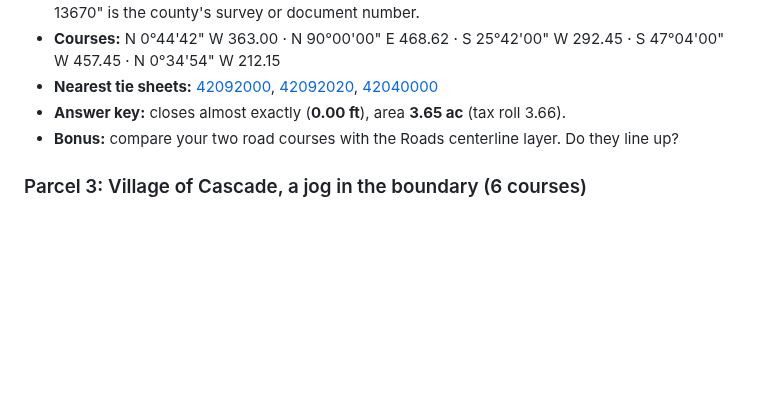
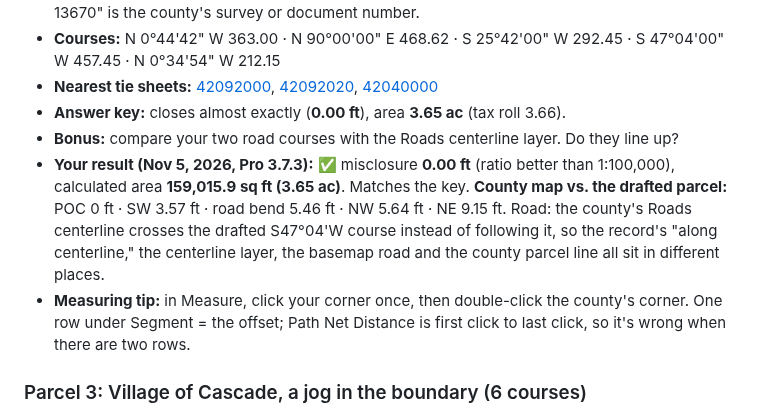
Before and after one commit to krauskajames/krauskajames.github.io, a Markdown page: projects/parcel-qa/YOUR_PART.md, the part around the change. Drawn GitHub-style; blank space fills up the shorter version.

Commit message:
Parcel QA guide: Parcel 2 result and offsets
Co-Authored-By: Claude Opus 5.5 <noreply@anthropic.com>
Claude-Session: https://claude.ai/code/session_01WmAumGA4SjbwZdfMDmfGqG

```diff
--- a/projects/parcel-qa/YOUR_PART.md
+++ b/projects/parcel-qa/YOUR_PART.md
@@ -113,6 +113,8 @@ Written for **ArcGIS Pro 3.7.3** after drafting Parcel 1 on Nov 5, 2026. These a
 - **Nearest tie sheets:** [42092000](https://gis2.sheboygancounty.com/Tiesheets/42092000.pdf), [42092020](https://gis2.sheboygancounty.com/Tiesheets/42092020.pdf), [42040000](https://gis2.sheboygancounty.com/Tiesheets/42040000.pdf)
 - **Answer key:** closes almost exactly (**0.00 ft**), area **3.65 ac** (tax roll 3.66).
 - **Bonus:** compare your two road courses with the Roads centerline layer. Do they line up?
+- **Your result (Nov 5, 2026, Pro 3.7.3):** ✅ misclosure **0.00 ft** (ratio better than 1:100,000), calculated area **159,015.9 sq ft (3.65 ac)**. Matches the key. **County map vs. the drafted parcel:** POC 0 ft · SW 3.57 ft · road bend 5.46 ft · NW 5.64 ft · NE 9.15 ft. Road: the county's Roads centerline crosses the drafted S47°04'W course instead of following it, so the record's "along centerline," the centerline layer, the basemap road and the county parcel line all sit in different places.
+- **Measuring tip:** in Measure, click your corner once, then double-click the county's corner. One row under Segment = the offset; Path Net Distance is first click to last click, so it's wrong when there are two rows.
 
 ### Parcel 3: Village of Cascade, a jog in the boundary (6 courses)
 
```
